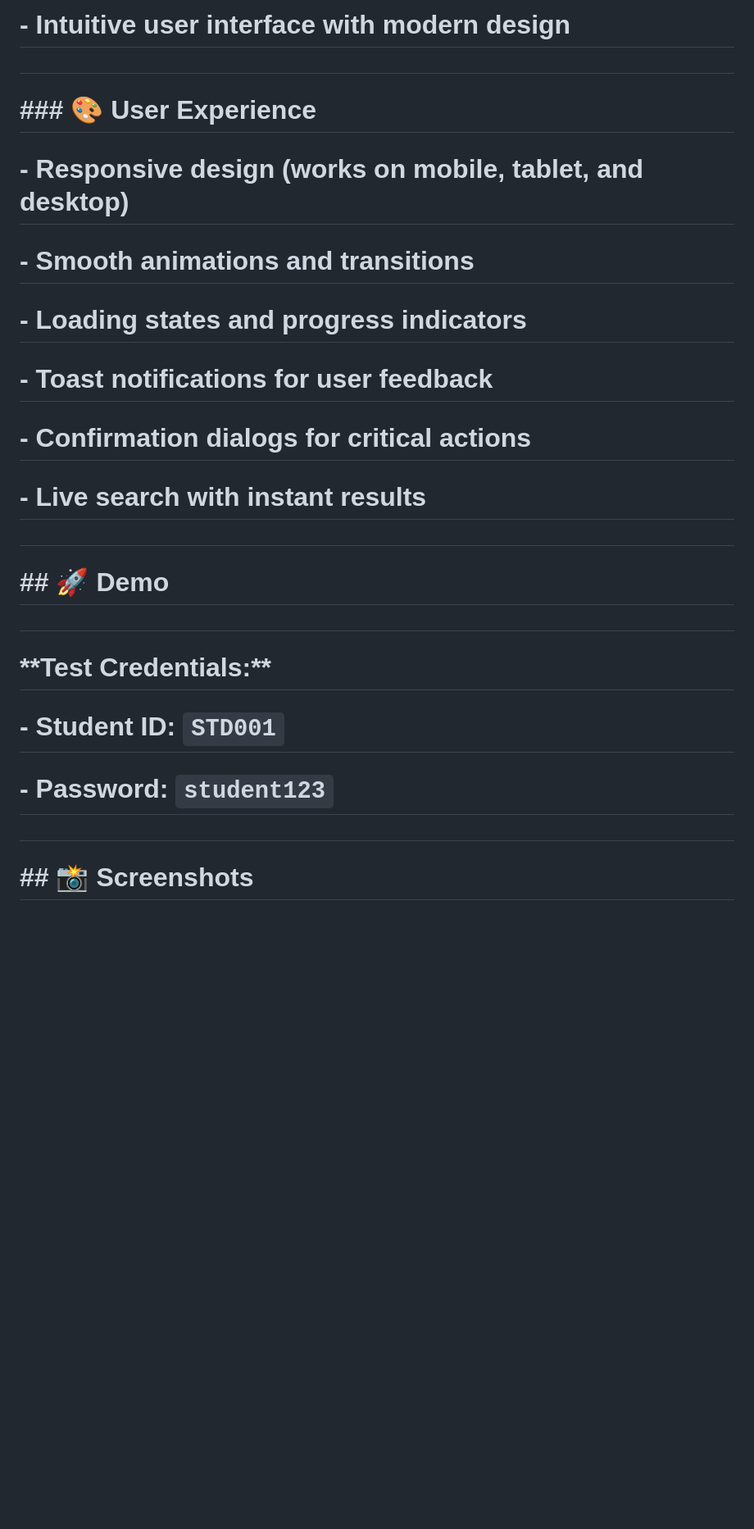
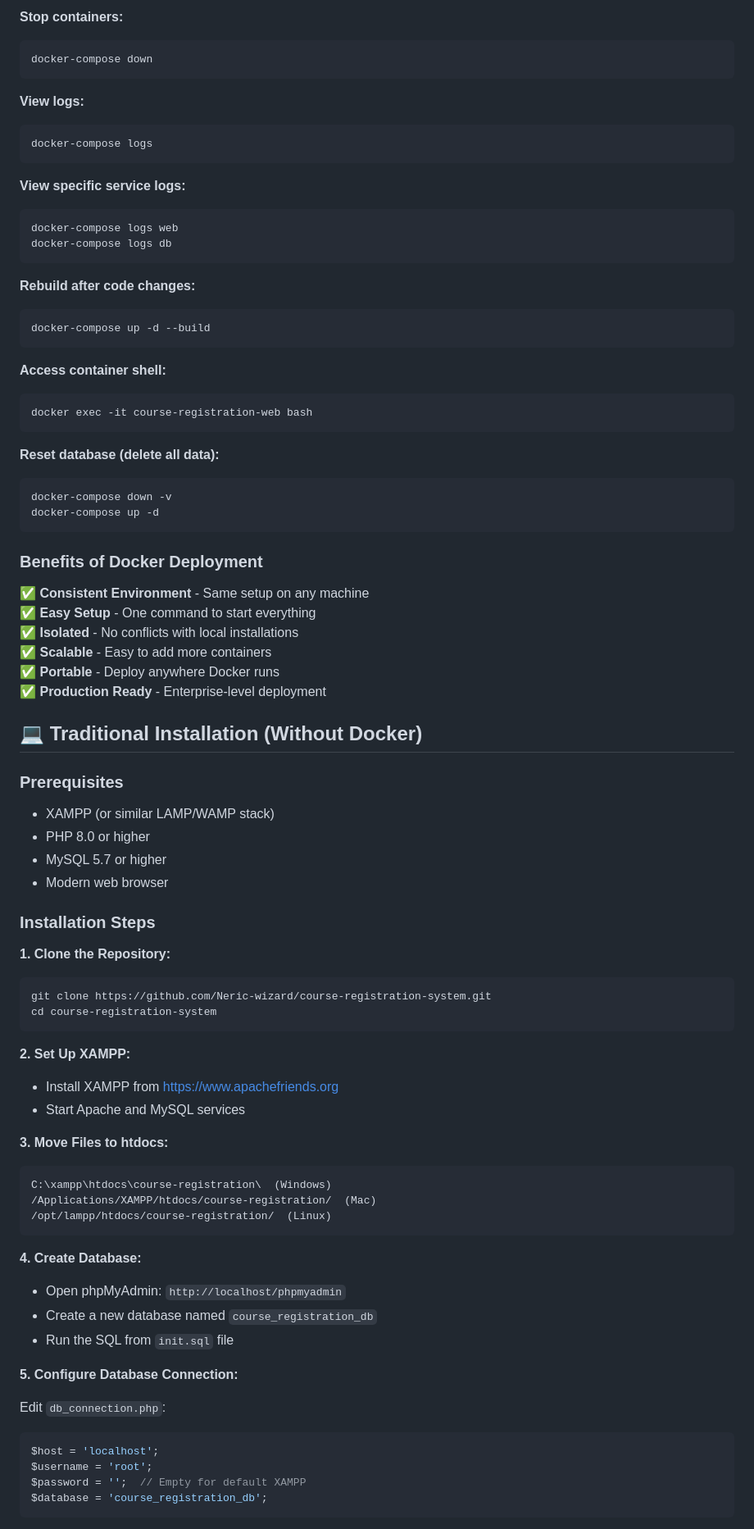
Before and after one commit to Neric-wizard/course-registration-system, a Markdown page: README.md, the part around one of its changes. Shown at 82% size. Drawn GitHub-style; blank space fills up the shorter version.

````diff
--- a/README.md
+++ b/README.md
@@ -60,35 +122,84 @@
 
-# \- Intuitive user interface with modern design
+**Stop containers:**
+```bash
+docker-compose down
+```
 
-#
+**View logs:**
+```bash
+docker-compose logs
+```
 
-# \### 🎨 User Experience
+**View specific service logs:**
+```bash
+docker-compose logs web
+docker-compose logs db
+```
 
-# \- Responsive design (works on mobile, tablet, and desktop)
+**Rebuild after code changes:**
+```bash
+docker-compose up -d --build
+```
 
-# \- Smooth animations and transitions
+**Access container shell:**
+```bash
+docker exec -it course-registration-web bash
+```
 
-# \- Loading states and progress indicators
+**Reset database (delete all data):**
+```bash
+docker-compose down -v
+docker-compose up -d
+```
 
-# \- Toast notifications for user feedback
+### Benefits of Docker Deployment
 
-# \- Confirmation dialogs for critical actions
+✅ **Consistent Environment** - Same setup on any machine
+✅ **Easy Setup** - One command to start everything
+✅ **Isolated** - No conflicts with local installations
+✅ **Scalable** - Easy to add more containers
+✅ **Portable** - Deploy anywhere Docker runs
+✅ **Production Ready** - Enterprise-level deployment
 
-# \- Live search with instant results
+## 💻 Traditional Installation (Without Docker)
 
-#
+### Prerequisites
+- XAMPP (or similar LAMP/WAMP stack)
+- PHP 8.0 or higher
+- MySQL 5.7 or higher
+- Modern web browser
 
-# \## 🚀 Demo
+### Installation Steps
 
-#
+**1. Clone the Repository:**
+```bash
+git clone https://github.com/Neric-wizard/course-registration-system.git
+cd course-registration-system
+```
 
-# \*\*Test Credentials:\*\*
+**2. Set Up XAMPP:**
+- Install XAMPP from [https://www.apachefriends.org](https://www.apachefriends.org)
+- Start Apache and MySQL services
 
-# \- Student ID: `STD001`
+**3. Move Files to htdocs:**
+```
+C:\xampp\htdocs\course-registration\  (Windows)
+/Applications/XAMPP/htdocs/course-registration/  (Mac)
+/opt/lampp/htdocs/course-registration/  (Linux)
+```
 
-# \- Password: `student123`
+**4. Create Database:**
+- Open phpMyAdmin: `http://localhost/phpmyadmin`
+- Create a new database named `course_registration_db`
+- Run the SQL from `init.sql` file
 
-#
+**5. Configure Database Connection:**
 
-# \## 📸 Screenshots
+Edit `db_connection.php`:
+```php
+$host = 'localhost';
+$username = 'root';
+$password = '';  // Empty for default XAMPP
+$database = 'course_registration_db';
+```
 
````
Also changed, not shown: other parts of README.md (+187 -475 lines).
